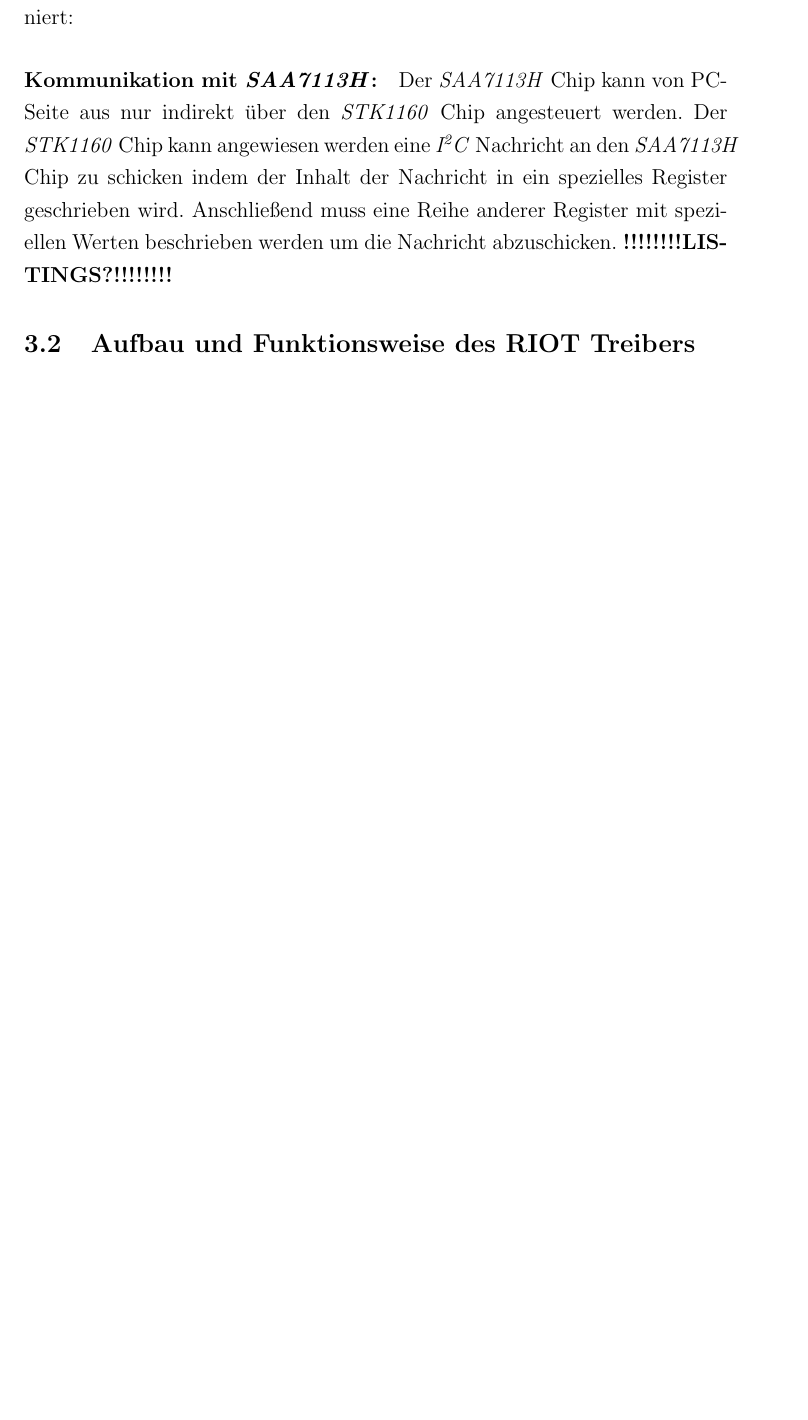
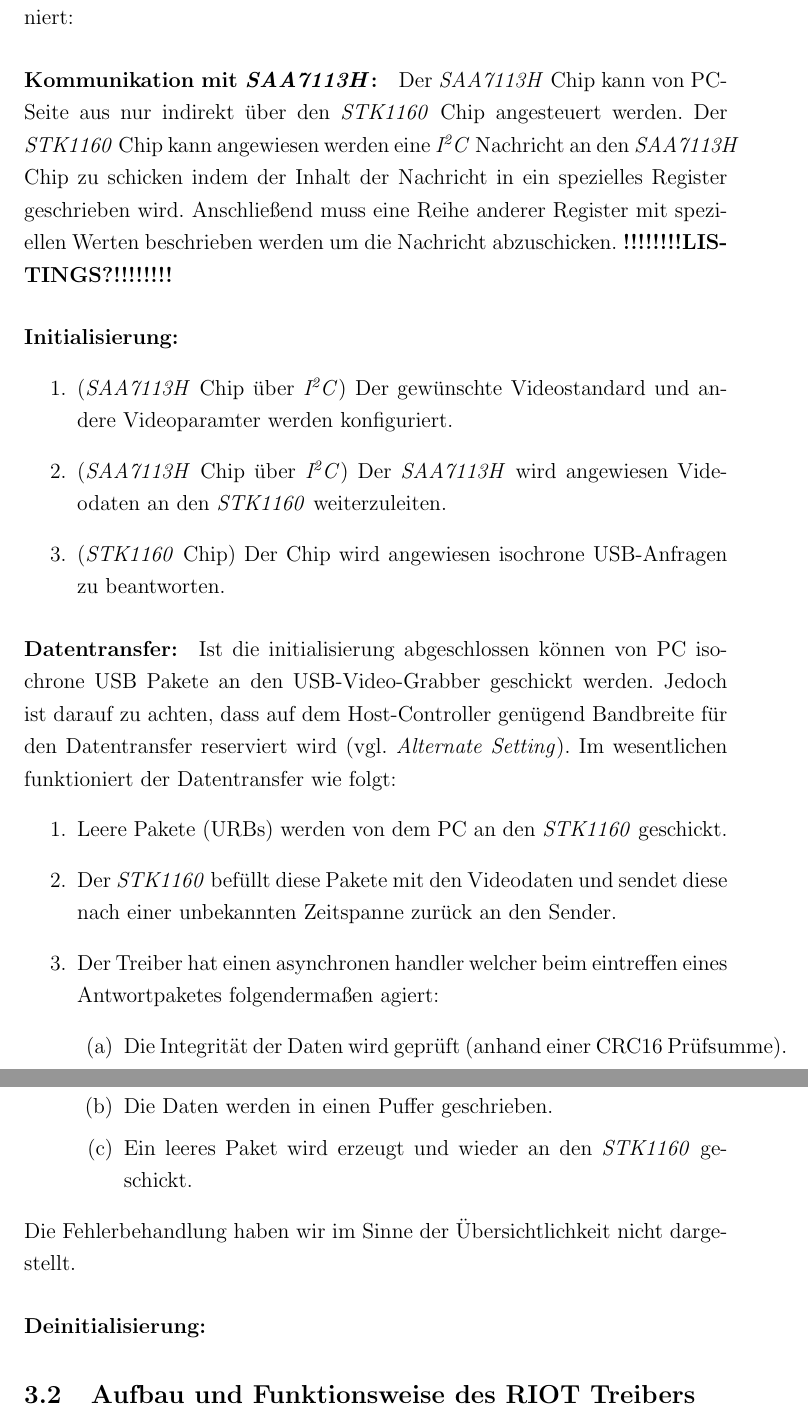
Before and after one commit to swp2013riot/riot-cam-driver, a LaTeX document (Abschlussbericht/abschlussbericht.tex, which reads Abschlussbericht/treiberentwicklung.tex): part of page 8 of 8 before the commit and two parts of pages 8 and 9 of 9 after it, the two joined at a grey line, cut so that both start at the same text, the shorter picture padded with empty space. Compiled offline with pdfLaTeX.

Commit message:
zwischenstand5

```diff
--- a/Abschlussbericht/treiberentwicklung.tex
+++ b/Abschlussbericht/treiberentwicklung.tex
@@ -50,6 +50,30 @@ Der \stk{} Chip kann angewiesen werden eine \iic{} Nachricht an den \saa{} Chip
 spezielles Register geschrieben wird. Anschließend muss eine Reihe anderer Register mit speziellen Werten beschrieben werden um
 die Nachricht abzuschicken. \textbf{!!!!!!!!LISTINGS?!!!!!!!!}
 
+\paragraph{Initialisierung:}
+\begin{enumerate}
+ \item (\saa{} Chip über \iic{}) Der gewünschte Videostandard und andere Videoparamter werden konfiguriert.
+ \item (\saa{} Chip über \iic{}) Der \saa{} wird angewiesen Videodaten an den \stk{} weiterzuleiten.
+ \item (\stk{} Chip) Der Chip wird angewiesen isochrone USB-Anfragen zu beantworten.
+\end{enumerate}
+
+\paragraph{Datentransfer:} Ist die initialisierung abgeschlossen können von PC isochrone USB Pakete an den USB-Video-Grabber
+geschickt werden. Jedoch ist darauf zu achten, dass auf dem Host-Controller genügend Bandbreite für den Datentransfer reserviert wird
+(vgl. \emph{Alternate Setting}). Im wesentlichen funktioniert der Datentransfer wie folgt:
+\begin{enumerate}
+ \item Leere Pakete (URBs) werden von dem PC an den \stk{} geschickt.
+ \item Der \stk{} befüllt diese Pakete mit den Videodaten und sendet diese nach einer unbekannten Zeitspanne zurück an den Sender.
+ \item Der Treiber hat einen asynchronen handler welcher beim eintreffen eines Antwortpaketes folgendermaßen agiert:
+ \begin{enumerate}
+  \item Die Integrität der Daten wird geprüft (anhand einer CRC16 Prüfsumme).
+  \item Die Daten werden in einen Puffer geschrieben.
+  \item Ein leeres Paket wird erzeugt und wieder an den \stk{} geschickt.
+ \end{enumerate}
+\end{enumerate}
+Die Fehlerbehandlung haben wir im Sinne der Übersichtlichkeit nicht dargestellt.
+
+\paragraph{Deinitialisierung:}
+
 \subsection{Aufbau und Funktionsweise des RIOT Treibers}
 
 
```
